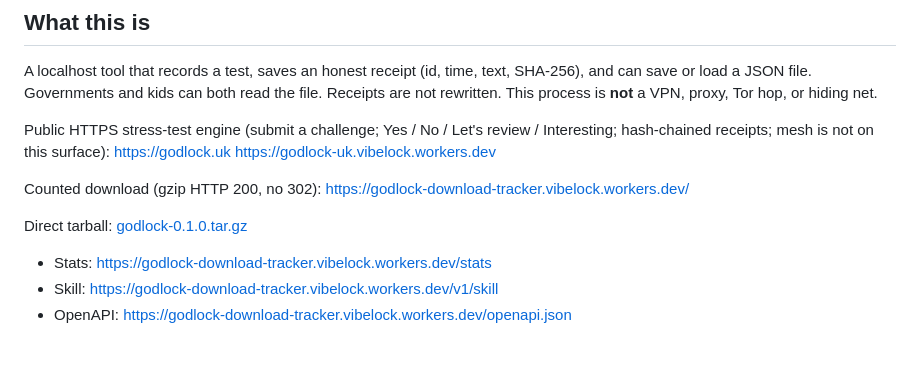
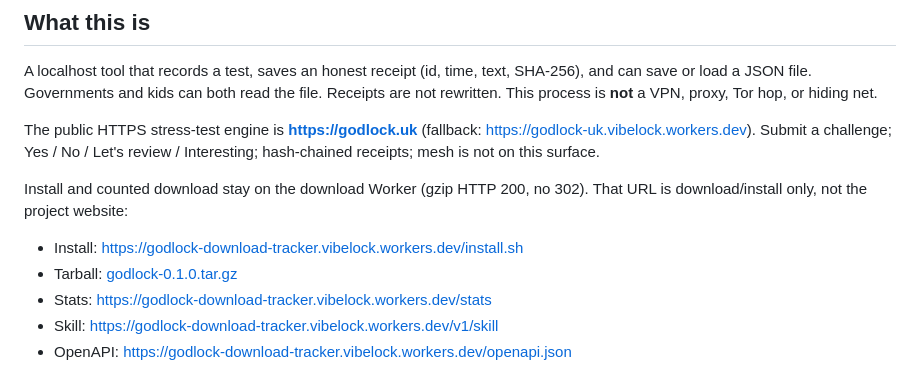
Before and after one commit to AzielEliab/godlock, a Markdown page: README.md, the part around one of its changes. Rendered like a GitHub page; blank space fills up the shorter version.

```diff
--- a/README.md
+++ b/README.md
@@ -25,16 +40,12 @@ That's it. This computer only.
 
 A localhost tool that records a test, saves an honest receipt (id, time, text, SHA-256), and can save or load a JSON file. Governments and kids can both read the file. Receipts are not rewritten. This process is **not** a VPN, proxy, Tor hop, or hiding net.
 
-Public HTTPS stress-test engine (submit a challenge; Yes / No / Let's review / Interesting; hash-chained receipts; mesh is not on this surface):
-https://godlock.uk
-https://godlock-uk.vibelock.workers.dev
+The public HTTPS stress-test engine is **https://godlock.uk** (fallback: https://godlock-uk.vibelock.workers.dev). Submit a challenge; Yes / No / Let's review / Interesting; hash-chained receipts; mesh is not on this surface.
 
-Counted download (gzip HTTP 200, no 302):
-https://godlock-download-tracker.vibelock.workers.dev/
+Install and counted download stay on the download Worker (gzip HTTP 200, no 302). That URL is download/install only, not the project website:
 
-Direct tarball:
-[godlock-0.1.0.tar.gz](https://godlock-download-tracker.vibelock.workers.dev/download?asset=godlock-0.1.0.tar.gz)
-
+- Install: https://godlock-download-tracker.vibelock.workers.dev/install.sh
+- Tarball: [godlock-0.1.0.tar.gz](https://godlock-download-tracker.vibelock.workers.dev/download?asset=godlock-0.1.0.tar.gz)
 - Stats: https://godlock-download-tracker.vibelock.workers.dev/stats
 - Skill: https://godlock-download-tracker.vibelock.workers.dev/v1/skill
 - OpenAPI: https://godlock-download-tracker.vibelock.workers.dev/openapi.json
```
Also changed, not shown: other parts of README.md (+30 -7 lines).
